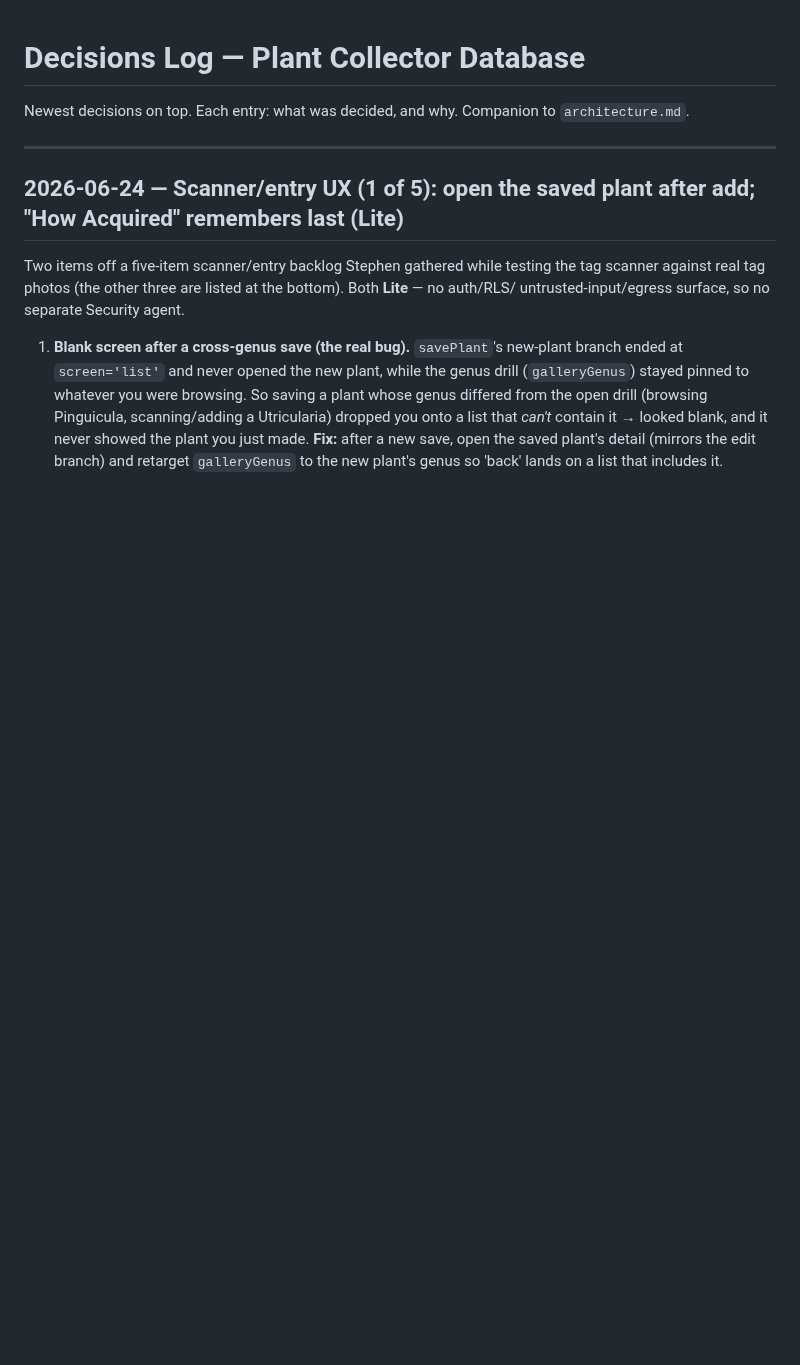
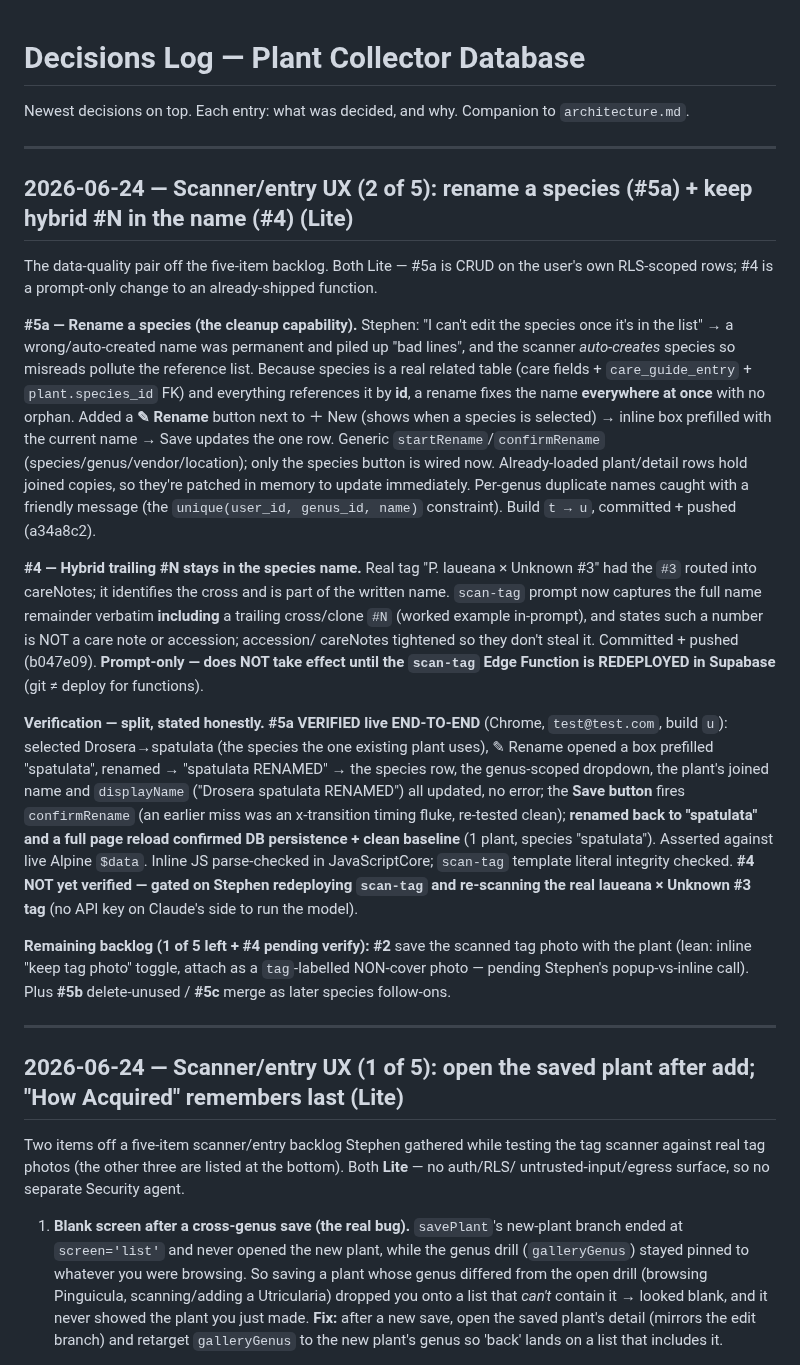
Before and after one commit to stephend7/plant-collector, a Markdown page: decisions.md, the part around the change. GitHub-like rendering; blank space fills up the shorter version.

Commit message:
docs: record species-rename (#5a, verified live) + hybrid #N scan fix (#4, pending redeploy)
#5a verified end-to-end on build u (rename propagates by id, persists across
reload, no orphan). #4 is a scan-tag prompt change pushed to git but NOT live
until the Edge Function is redeployed in Supabase + the laueana tag re-scanned.

Co-Authored-By: Claude Opus 4.8 <noreply@anthropic.com>

```diff
--- a/decisions.md
+++ b/decisions.md
@@ -1,6 +1,47 @@
 # Decisions Log — Plant Collector Database
 
 Newest decisions on top. Each entry: what was decided, and why. Companion to `architecture.md`.
+
+---
+
+## 2026-06-24 — Scanner/entry UX (2 of 5): rename a species (#5a) + keep hybrid #N in the name (#4) (Lite)
+
+The data-quality pair off the five-item backlog. Both Lite — #5a is CRUD on the user's own
+RLS-scoped rows; #4 is a prompt-only change to an already-shipped function.
+
+**#5a — Rename a species (the cleanup capability).** Stephen: "I can't edit the species once it's
+in the list" → a wrong/auto-created name was permanent and piled up "bad lines", and the scanner
+*auto-creates* species so misreads pollute the reference list. Because species is a real related
+table (care fields + `care_guide_entry` + `plant.species_id` FK) and everything references it by
+**id**, a rename fixes the name **everywhere at once** with no orphan. Added a **✎ Rename** button
+next to ＋ New (shows when a species is selected) → inline box prefilled with the current name →
+Save updates the one row. Generic `startRename`/`confirmRename` (species/genus/vendor/location);
+only the species button is wired now. Already-loaded plant/detail rows hold joined copies, so they're
+patched in memory to update immediately. Per-genus duplicate names caught with a friendly message
+(the `unique(user_id, genus_id, name)` constraint). Build `t → u`, committed + pushed (a34a8c2).
+
+**#4 — Hybrid trailing #N stays in the species name.** Real tag "P. laueana × Unknown #3" had the
+`#3` routed into careNotes; it identifies the cross and is part of the written name. `scan-tag`
+prompt now captures the full name remainder verbatim **including** a trailing cross/clone `#N`
+(worked example in-prompt), and states such a number is NOT a care note or accession; accession/
+careNotes tightened so they don't steal it. Committed + pushed (b047e09). **Prompt-only — does NOT
+take effect until the `scan-tag` Edge Function is REDEPLOYED in Supabase** (git ≠ deploy for
+functions).
+
+**Verification — split, stated honestly.** **#5a VERIFIED live END-TO-END** (Chrome, `test@test.com`,
+build `u`): selected Drosera→spatulata (the species the one existing plant uses), ✎ Rename opened a
+box prefilled "spatulata", renamed → "spatulata RENAMED" → the species row, the genus-scoped
+dropdown, the plant's joined name and `displayName` ("Drosera spatulata RENAMED") all updated, no
+error; the **Save button** fires `confirmRename` (an earlier miss was an x-transition timing fluke,
+re-tested clean); **renamed back to "spatulata" and a full page reload confirmed DB persistence +
+clean baseline** (1 plant, species "spatulata"). Asserted against live Alpine `$data`. Inline JS
+parse-checked in JavaScriptCore; `scan-tag` template literal integrity checked. **#4 NOT yet
+verified — gated on Stephen redeploying `scan-tag` and re-scanning the real laueana × Unknown #3 tag**
+(no API key on Claude's side to run the model).
+
+**Remaining backlog (1 of 5 left + #4 pending verify):** **#2** save the scanned tag photo with the
+plant (lean: inline "keep tag photo" toggle, attach as a `tag`-labelled NON-cover photo — pending
+Stephen's popup-vs-inline call). Plus **#5b** delete-unused / **#5c** merge as later species follow-ons.
 
 ---
 
```
